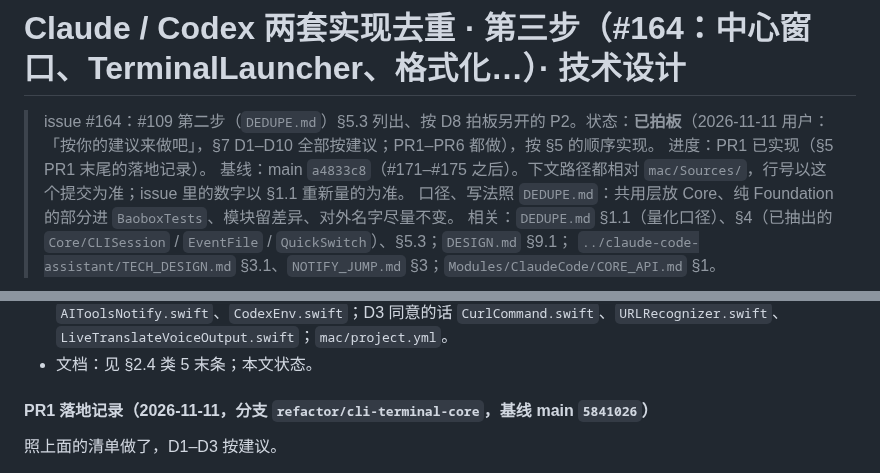
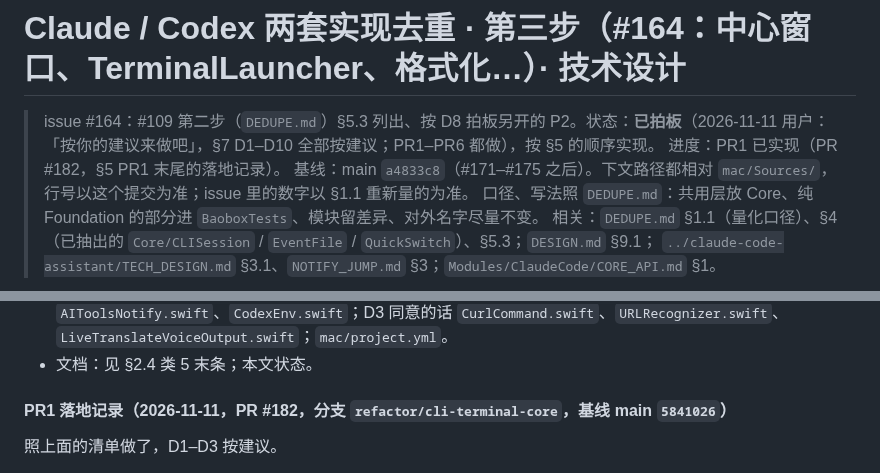
Before and after one commit to qiaob/baobox_mac, a Markdown page: docs/codex-assistant/DEDUPE-P2.md, 2 parts joined by grey strips. Drawn GitHub-style.

Commit message:
docs(cli): link PR #182 in the PR1 landing record (#164)
Co-Authored-By: Claude Opus 5.5 <noreply@anthropic.com>
Claude-Session: 28fa22cc-8d1b-46c4-9731-e56042523bd9

```diff
--- a/docs/codex-assistant/DEDUPE-P2.md
+++ b/docs/codex-assistant/DEDUPE-P2.md
@@ -1,7 +1,7 @@
 # Claude / Codex 两套实现去重 · 第三步（#164：中心窗口、TerminalLauncher、格式化…）· 技术设计
 
 > issue #164：#109 第二步（`DEDUPE.md`）§5.3 列出、按 D8 拍板另开的 P2。状态：**已拍板**（2026-11-11 用户：「按你的建议来做吧」，§7 D1–D10 全部按建议；PR1–PR6 都做），按 §5 的顺序实现。
-> 进度：PR1 已实现（§5 PR1 末尾的落地记录）。
+> 进度：PR1 已实现（PR #182，§5 PR1 末尾的落地记录）。
 > 基线：main `a4833c8`（#171–#175 之后）。下文路径都相对 `mac/Sources/`，行号以这个提交为准；issue 里的数字以 §1.1 重新量的为准。
 > 口径、写法照 `DEDUPE.md`：共用层放 Core、纯 Foundation 的部分进 `BaoboxTests`、模块留差异、对外名字尽量不变。
 > 相关：`DEDUPE.md` §1.1（量化口径）、§4（已抽出的 `Core/CLISession` / `EventFile` / `QuickSwitch`）、§5.3；`DESIGN.md` §9.1；
@@ -759,7 +759,7 @@ PR1 + PR3 合进去，issue 的两条验收就满足了；PR5、PR6、PR2 里的
   `AIToolsCenterWindow.swift`、`AIToolsNotify.swift`、`CodexEnv.swift`；D3 同意的话 `CurlCommand.swift`、`URLRecognizer.swift`、`LiveTranslateVoiceOutput.swift`；`mac/project.yml`。
 - 文档：见 §2.4 类 5 末条；本文状态。
 
-#### PR1 落地记录（2026-11-11，分支 `refactor/cli-terminal-core`，基线 main `5841026`）
+#### PR1 落地记录（2026-11-11，PR #182，分支 `refactor/cli-terminal-core`，基线 main `5841026`）
 
 照上面的清单做了，D1–D3 按建议。
 
```
